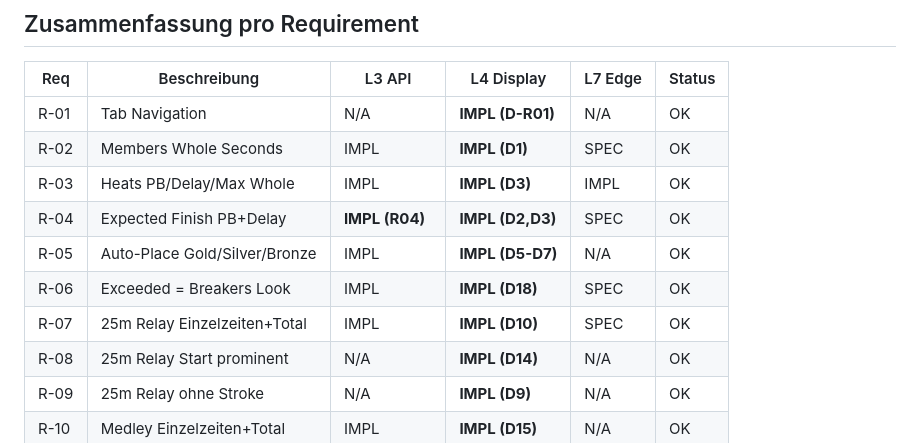
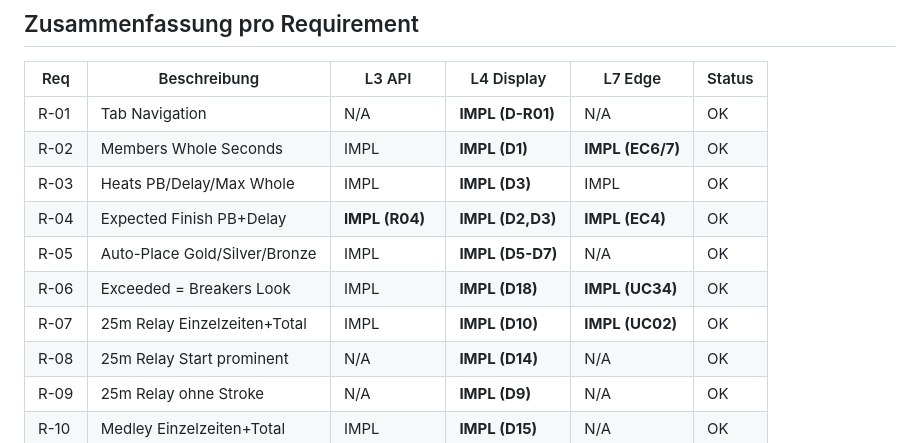
Before and after one commit to United-DigiArt-Vision/wwsc-demo, a Markdown page: docs/TRACEABILITY_MATRIX.md, the part around the change. Drawn GitHub-style.

Commit message:
docs: traceability matrix updated — 0 FEHL, 0 SPEC remaining
All 4 SPEC entries (R-02/R-04/R-06/R-07 L7 edge cases) were already
covered by EC and UC tests. Updated status to IMPL with references.

Co-Authored-By: Claude Opus 4.6 (1M context) <noreply@anthropic.com>

```diff
--- a/docs/TRACEABILITY_MATRIX.md
+++ b/docs/TRACEABILITY_MATRIX.md
@@ -17,12 +17,12 @@
 | Req | Beschreibung | L3 API | L4 Display | L7 Edge | Status |
 |-----|-------------|--------|-----------|---------|--------|
 | R-01 | Tab Navigation | N/A | **IMPL (D-R01)** | N/A | OK |
-| R-02 | Members Whole Seconds | IMPL | **IMPL (D1)** | SPEC | OK |
+| R-02 | Members Whole Seconds | IMPL | **IMPL (D1)** | **IMPL (EC6/7)** | OK |
 | R-03 | Heats PB/Delay/Max Whole | IMPL | **IMPL (D3)** | IMPL | OK |
-| R-04 | Expected Finish PB+Delay | **IMPL (R04)** | **IMPL (D2,D3)** | SPEC | OK |
+| R-04 | Expected Finish PB+Delay | **IMPL (R04)** | **IMPL (D2,D3)** | **IMPL (EC4)** | OK |
 | R-05 | Auto-Place Gold/Silver/Bronze | IMPL | **IMPL (D5-D7)** | N/A | OK |
-| R-06 | Exceeded = Breakers Look | IMPL | **IMPL (D18)** | SPEC | OK |
-| R-07 | 25m Relay Einzelzeiten+Total | IMPL | **IMPL (D10)** | SPEC | OK |
+| R-06 | Exceeded = Breakers Look | IMPL | **IMPL (D18)** | **IMPL (UC34)** | OK |
+| R-07 | 25m Relay Einzelzeiten+Total | IMPL | **IMPL (D10)** | **IMPL (UC02)** | OK |
 | R-08 | 25m Relay Start prominent | N/A | **IMPL (D14)** | N/A | OK |
 | R-09 | 25m Relay ohne Stroke | N/A | **IMPL (D9)** | N/A | OK |
 | R-10 | Medley Einzelzeiten+Total | IMPL | **IMPL (D15)** | N/A | OK |
```
